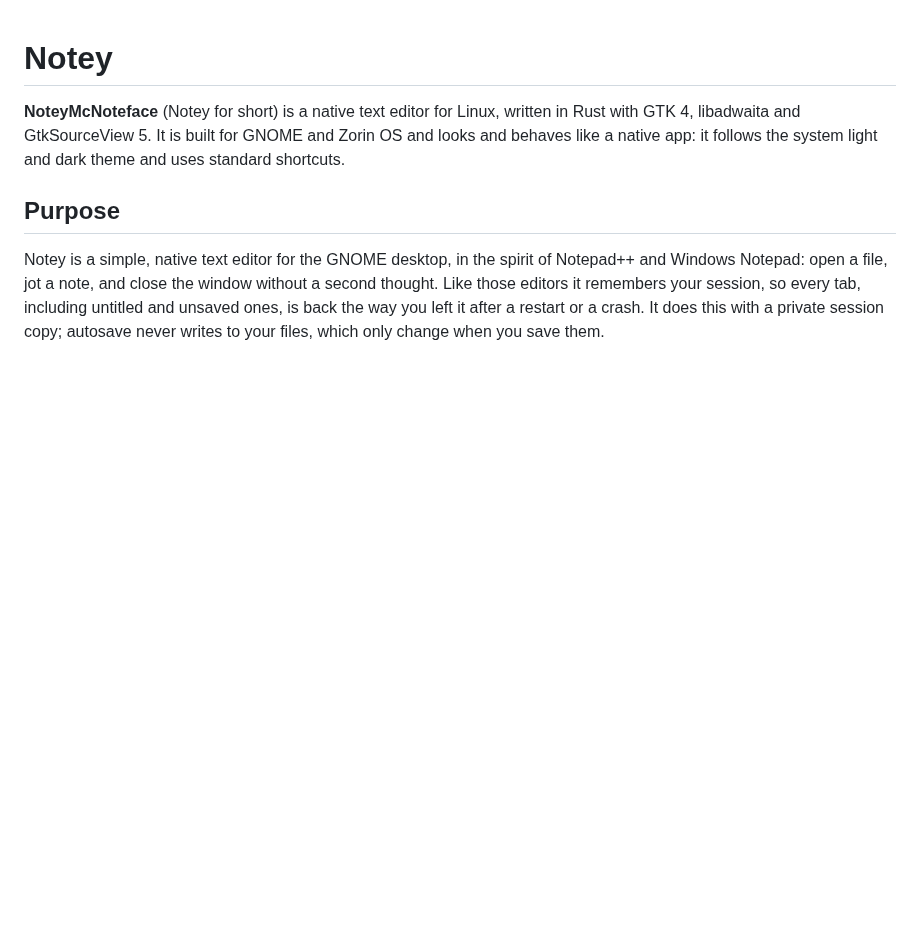
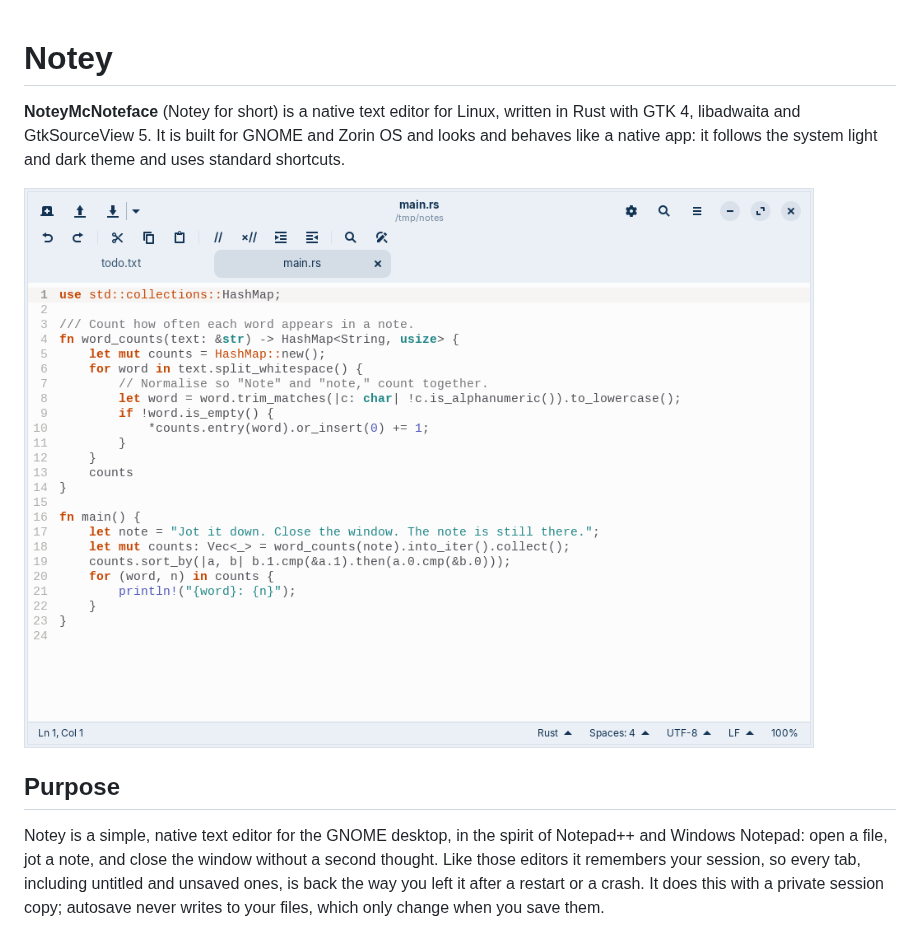
Before and after one commit to bionicdonkey/Notey, a Markdown page: README.md, the part around the change. Drawn GitHub-style; pictures changed too: docs/images/screenshot.png (added); blank space fills up the shorter version.

Commit message:
Add a screenshot of the app to the README
Co-Authored-By: Claude Sonnet 5.5 <noreply@anthropic.com>
Claude-Session: https://claude.ai/code/session_01Hg1QQD3nK9QjMayPDw3whC

```diff
--- a/README.md
+++ b/README.md
@@ -3,6 +3,8 @@
 **NoteyMcNoteface** (Notey for short) is a native text editor for Linux, written in Rust with GTK 4,
 libadwaita and GtkSourceView 5. It is built for GNOME and Zorin OS and looks and behaves like a
 native app: it follows the system light and dark theme and uses standard shortcuts.
+
+![Notey editing a Rust file in a second tab, with syntax highlighting and the quick-actions bar](docs/images/screenshot.png)
 
 ## Purpose
 
```
